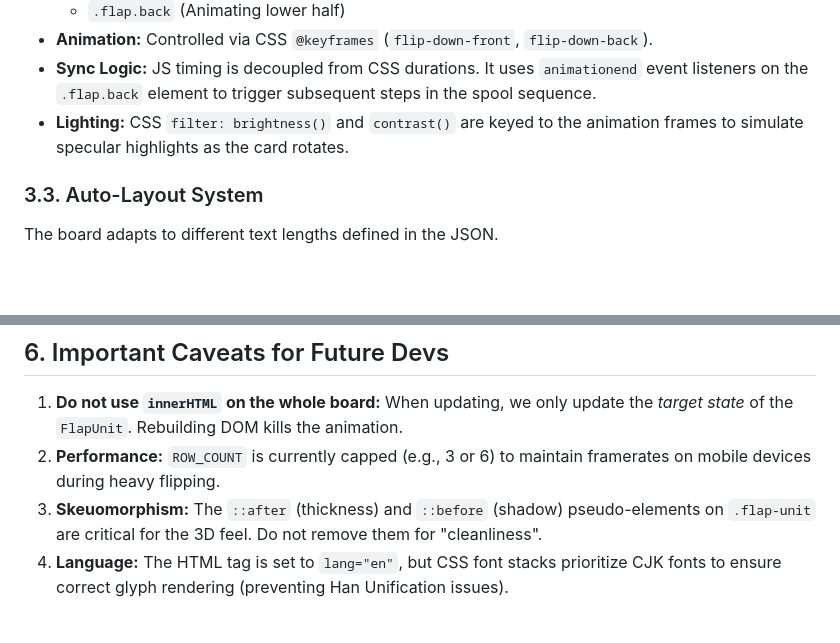
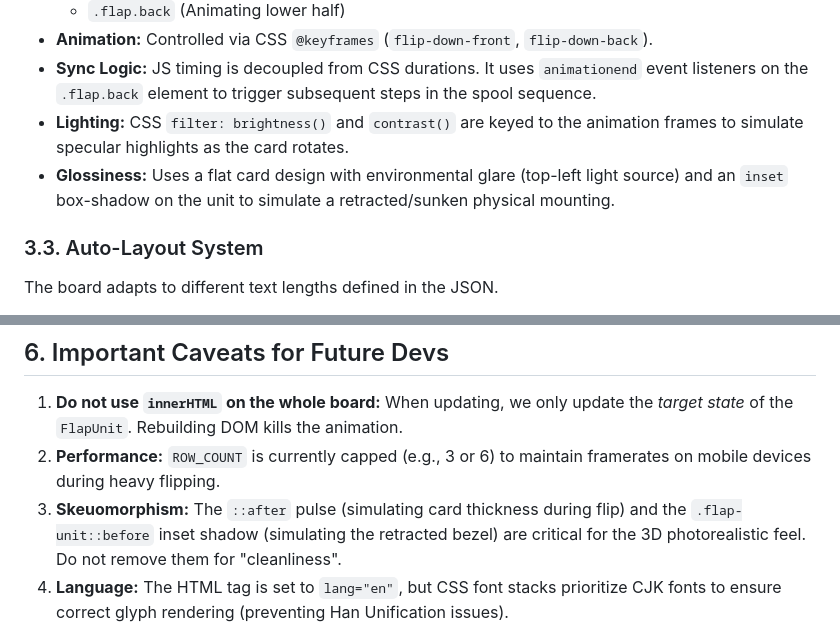
Before and after one commit to tyoubin/flapemu, a Markdown page: GEMINI.md, 2 parts joined by grey strips. GitHub-like rendering; blank space fills up the shorter version.

Commit message:
docs: Add glossiness simulation details and clarify skeuomorphism pseudo-element descriptions.

```diff
--- a/GEMINI.md
+++ b/GEMINI.md
@@ -52,6 +52,7 @@ Each character or word block is a `FlapUnit` class.
 *   **Animation:** Controlled via CSS `@keyframes` (`flip-down-front`, `flip-down-back`).
 *   **Sync Logic:** JS timing is decoupled from CSS durations. It uses `animationend` event listeners on the `.flap.back` element to trigger subsequent steps in the spool sequence.
 *   **Lighting:** CSS `filter: brightness()` and `contrast()` are keyed to the animation frames to simulate specular highlights as the card rotates.
+*   **Glossiness:** Uses a flat card design with environmental glare (top-left light source) and an `inset` box-shadow on the unit to simulate a retracted/sunken physical mounting.
 
 ### 3.3. Auto-Layout System
 The board adapts to different text lengths defined in the JSON.
@@ -116,7 +117,7 @@ Data files are located in `timetable/*.json`. Example:
 
 1.  **Do not use `innerHTML` on the whole board:** When updating, we only update the *target state* of the `FlapUnit`. Rebuilding DOM kills the animation.
 2.  **Performance:** `ROW_COUNT` is currently capped (e.g., 3 or 6) to maintain framerates on mobile devices during heavy flipping.
-3.  **Skeuomorphism:** The `::after` (thickness) and `::before` (shadow) pseudo-elements on `.flap-unit` are critical for the 3D feel. Do not remove them for "cleanliness".
+3.  **Skeuomorphism:** The `::after` pulse (simulating card thickness during flip) and the `.flap-unit::before` inset shadow (simulating the retracted bezel) are critical for the 3D photorealistic feel. Do not remove them for "cleanliness".
 4.  **Language:** The HTML tag is set to `lang="en"`, but CSS font stacks prioritize CJK fonts to ensure correct glyph rendering (preventing Han Unification issues).
 
 ## 7. URL Parameters
```
